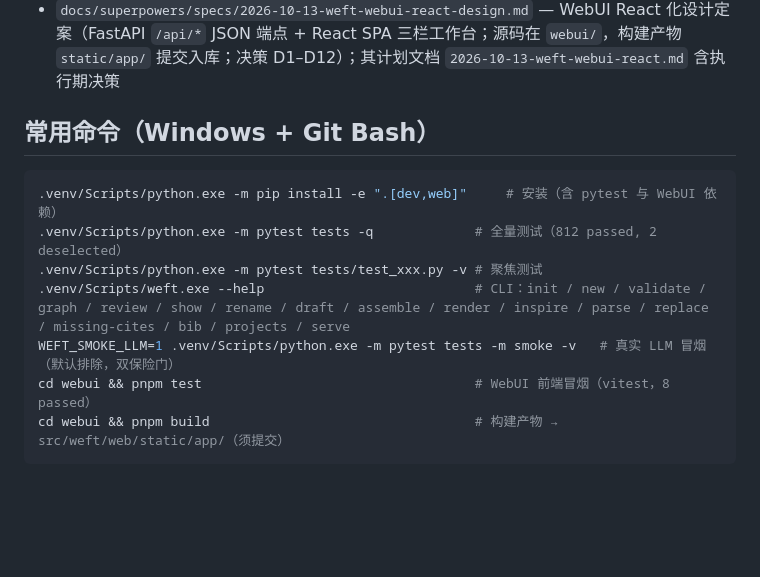
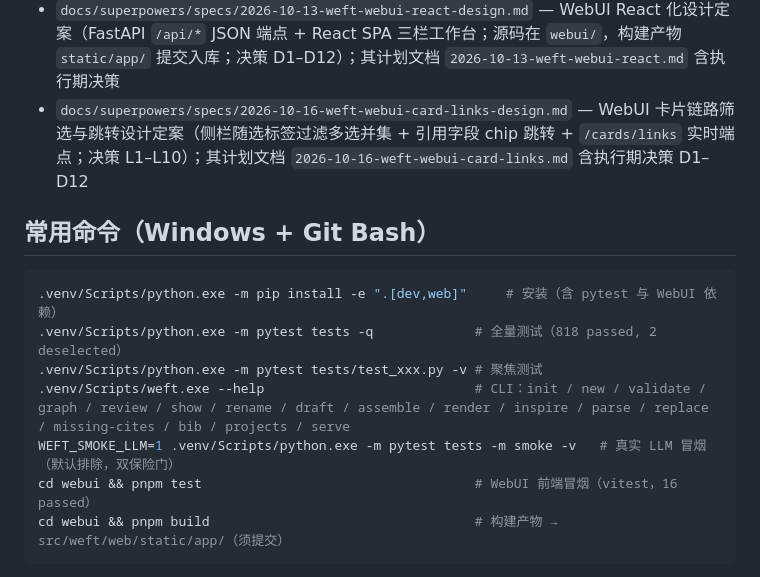
Before and after one commit to MountLynx/weft, a Markdown page: AGENTS.md, the part around the change. GitHub-like rendering; blank space fills up the shorter version.

Commit message:
docs: AGENTS.md 登记卡片链路设计文档 + 测试基线更新（pytest 818 / vitest 16）

````diff
--- a/AGENTS.md
+++ b/AGENTS.md
@@ -20,16 +20,17 @@ weft：AI 学术写作引擎（Python 包，src 布局）。核心模型：元
 - `docs/superpowers/specs/2026-10-13-weft-bib-mode-fix-design.md` — bib 模式切换与一键修复设计定案（unmanaged↔managed 切换预检/逐行改 weft.yaml 保注释、E-NOTE-NOT-IN-BIB 一键修复、`weft bib mode/fix`；E-BIB-MODE 操作码；决策 M1–M8）
 - `docs/superpowers/specs/2026-10-13-weft-webui-proposal-diff-design.md` — WebUI 替换提案对比查看设计定案（字段对照差异高亮 + 逐行统一 diff、目标缺失/解析失败 fail-closed 隐藏应用按钮；决策 C1–C6）
 - `docs/superpowers/specs/2026-10-13-weft-webui-react-design.md` — WebUI React 化设计定案（FastAPI `/api/*` JSON 端点 + React SPA 三栏工作台；源码在 `webui/`，构建产物 `static/app/` 提交入库；决策 D1–D12）；其计划文档 `2026-10-13-weft-webui-react.md` 含执行期决策
+- `docs/superpowers/specs/2026-10-16-weft-webui-card-links-design.md` — WebUI 卡片链路筛选与跳转设计定案（侧栏随选标签过滤多选并集 + 引用字段 chip 跳转 + `/cards/links` 实时端点；决策 L1–L10）；其计划文档 `2026-10-16-weft-webui-card-links.md` 含执行期决策 D1–D12
 
 ## 常用命令（Windows + Git Bash）
 
 ```bash
 .venv/Scripts/python.exe -m pip install -e ".[dev,web]"     # 安装（含 pytest 与 WebUI 依赖）
-.venv/Scripts/python.exe -m pytest tests -q             # 全量测试（812 passed, 2 deselected）
+.venv/Scripts/python.exe -m pytest tests -q             # 全量测试（818 passed, 2 deselected）
 .venv/Scripts/python.exe -m pytest tests/test_xxx.py -v # 聚焦测试
 .venv/Scripts/weft.exe --help                           # CLI：init / new / validate / graph / review / show / rename / draft / assemble / render / inspire / parse / replace / missing-cites / bib / projects / serve
 WEFT_SMOKE_LLM=1 .venv/Scripts/python.exe -m pytest tests -m smoke -v   # 真实 LLM 冒烟（默认排除，双保险门）
-cd webui && pnpm test                                   # WebUI 前端冒烟（vitest，8 passed）
+cd webui && pnpm test                                   # WebUI 前端冒烟（vitest，16 passed）
 cd webui && pnpm build                                  # 构建产物 → src/weft/web/static/app/（须提交）
 ```
 
````
